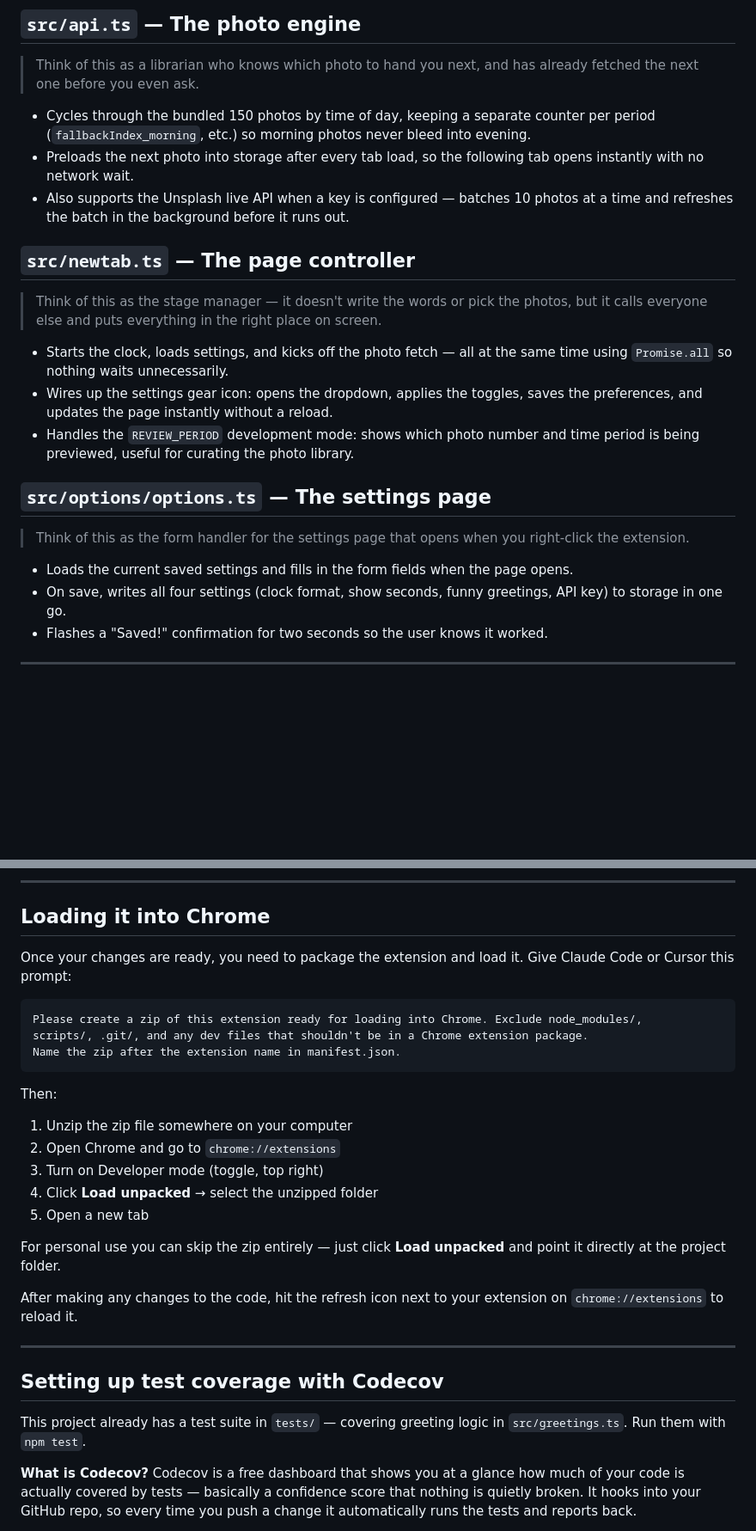
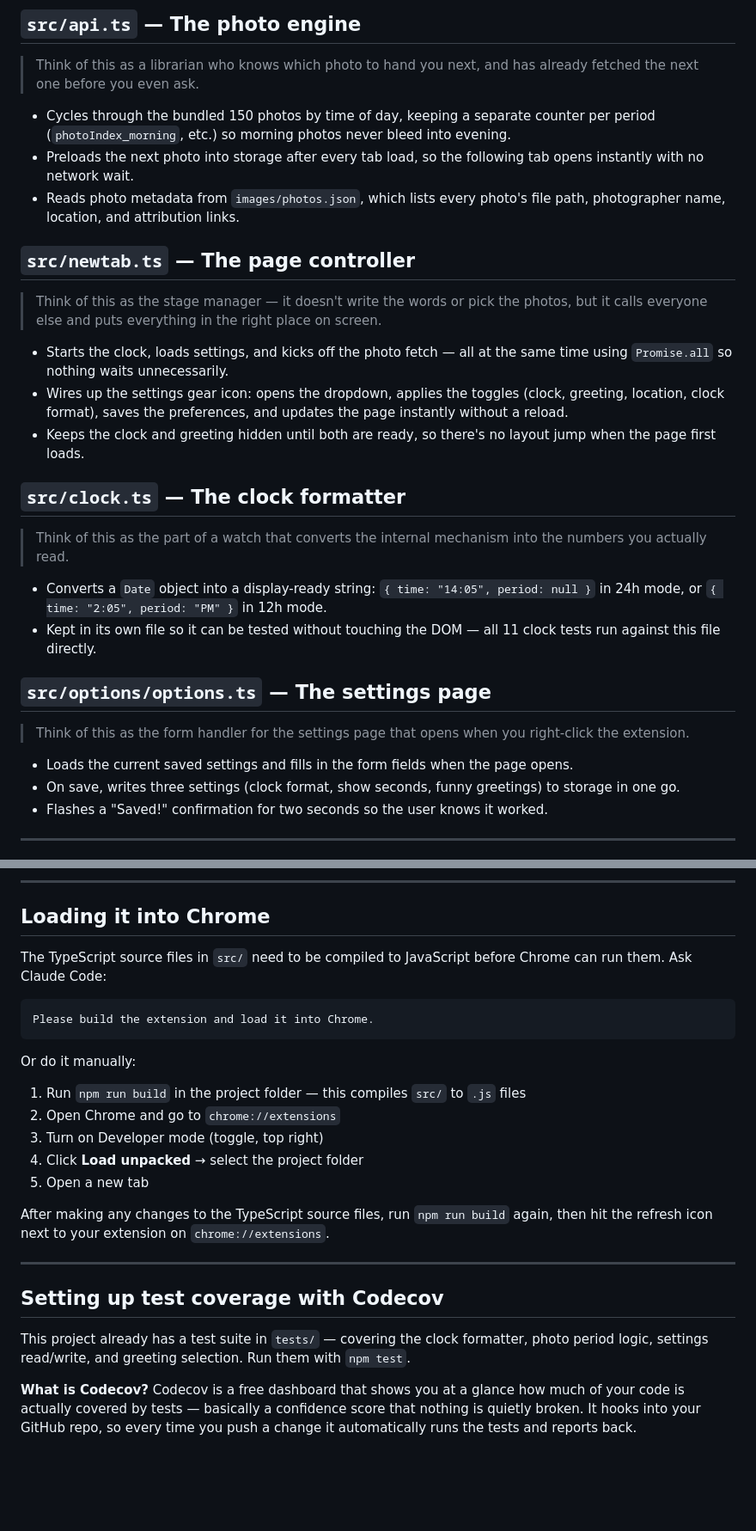
Before and after one commit to timea-kk/arctic-scapes-chrome-extension, a Markdown page: README.md, 2 parts joined by grey strips. Shown at 86% size. GitHub-like rendering; blank space fills up the shorter version.

Commit message:
Update README to reflect current codebase state
- Add src/clock.ts to architecture tree and source file guide
- Rename fallback-meta.json → photos.json throughout
- Fix settings.ts description: 6 preferences, not 7 (removed unsplashApiKey)
- Fix api.ts description: photoIndex_* storage keys, no Unsplash API support
- Fix newtab.ts description: clock format toggle, no REVIEW_PERIOD
- Fix options.ts description: 3 settings saved, not 4
- Update "Loading into Chrome": now requires npm run build first (compiled JS is gitignored)
- Update test coverage description to reflect all 4 test files

Co-Authored-By: Claude Sonnet 4.6 <noreply@anthropic.com>

````diff
--- a/README.md
+++ b/README.md
@@ -93,22 +94,28 @@ This is built for designers working with AI coding tools. The intended workflow
 ## `src/api.ts` — The photo engine
 > Think of this as a librarian who knows which photo to hand you next, and has already fetched the next one before you even ask.
 
-- Cycles through the bundled 150 photos by time of day, keeping a separate counter per period (`fallbackIndex_morning`, etc.) so morning photos never bleed into evening.
+- Cycles through the bundled 150 photos by time of day, keeping a separate counter per period (`photoIndex_morning`, etc.) so morning photos never bleed into evening.
 - Preloads the next photo into storage after every tab load, so the following tab opens instantly with no network wait.
-- Also supports the Unsplash live API when a key is configured — batches 10 photos at a time and refreshes the batch in the background before it runs out.
+- Reads photo metadata from `images/photos.json`, which lists every photo's file path, photographer name, location, and attribution links.
 
 ## `src/newtab.ts` — The page controller
 > Think of this as the stage manager — it doesn't write the words or pick the photos, but it calls everyone else and puts everything in the right place on screen.
 
 - Starts the clock, loads settings, and kicks off the photo fetch — all at the same time using `Promise.all` so nothing waits unnecessarily.
-- Wires up the settings gear icon: opens the dropdown, applies the toggles, saves the preferences, and updates the page instantly without a reload.
-- Handles the `REVIEW_PERIOD` development mode: shows which photo number and time period is being previewed, useful for curating the photo library.
+- Wires up the settings gear icon: opens the dropdown, applies the toggles (clock, greeting, location, clock format), saves the preferences, and updates the page instantly without a reload.
+- Keeps the clock and greeting hidden until both are ready, so there's no layout jump when the page first loads.
+
+## `src/clock.ts` — The clock formatter
+> Think of this as the part of a watch that converts the internal mechanism into the numbers you actually read.
+
+- Converts a `Date` object into a display-ready string: `{ time: "14:05", period: null }` in 24h mode, or `{ time: "2:05", period: "PM" }` in 12h mode.
+- Kept in its own file so it can be tested without touching the DOM — all 11 clock tests run against this file directly.
 
 ## `src/options/options.ts` — The settings page
 > Think of this as the form handler for the settings page that opens when you right-click the extension.
 
 - Loads the current saved settings and fills in the form fields when the page opens.
-- On save, writes all four settings (clock format, show seconds, funny greetings, API key) to storage in one go.
+- On save, writes three settings (clock format, show seconds, funny greetings) to storage in one go.
 - Flashes a "Saved!" confirmation for two seconds so the user knows it worked.
 
 ---
@@ -203,31 +210,27 @@ It will open at `http://localhost:3000/newtab.html`. This is useful for quickly
 
 ## Loading it into Chrome
 
-Once your changes are ready, you need to package the extension and load it. Give Claude Code or Cursor this prompt:
+The TypeScript source files in `src/` need to be compiled to JavaScript before Chrome can run them. Ask Claude Code:
 
 ```
-Please create a zip of this extension ready for loading into Chrome. Exclude node_modules/,
-scripts/, .git/, and any dev files that shouldn't be in a Chrome extension package.
-Name the zip after the extension name in manifest.json.
+Please build the extension and load it into Chrome.
 ```
 
-Then:
+Or do it manually:
 
-1. Unzip the zip file somewhere on your computer
+1. Run `npm run build` in the project folder — this compiles `src/` to `.js` files
 2. Open Chrome and go to `chrome://extensions`
 3. Turn on Developer mode (toggle, top right)
-4. Click **Load unpacked** → select the unzipped folder
+4. Click **Load unpacked** → select the project folder
 5. Open a new tab
 
-For personal use you can skip the zip entirely — just click **Load unpacked** and point it directly at the project folder.
-
-After making any changes to the code, hit the refresh icon next to your extension on `chrome://extensions` to reload it.
+After making any changes to the TypeScript source files, run `npm run build` again, then hit the refresh icon next to your extension on `chrome://extensions`.
 
 ---
 
 ## Setting up test coverage with Codecov
 
-This project already has a test suite in `tests/` — covering greeting logic in `src/greetings.ts`. Run them with `npm test`.
+This project already has a test suite in `tests/` — covering the clock formatter, photo period logic, settings read/write, and greeting selection. Run them with `npm test`.
 
 **What is Codecov?** Codecov is a free dashboard that shows you at a glance how much of your code is actually covered by tests — basically a confidence score that nothing is quietly broken. It hooks into your GitHub repo, so every time you push a change it automatically runs the tests and reports back.
 
````
Also changed, not shown: other parts of README.md (+5 -4 lines).
